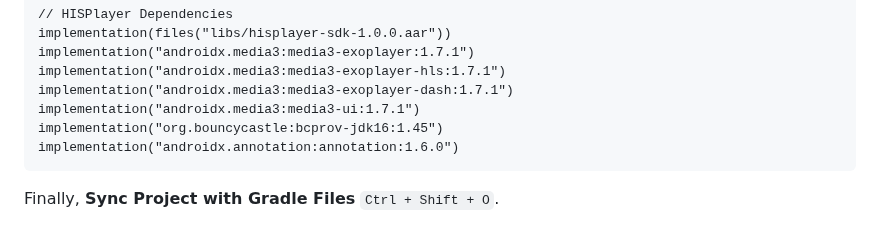
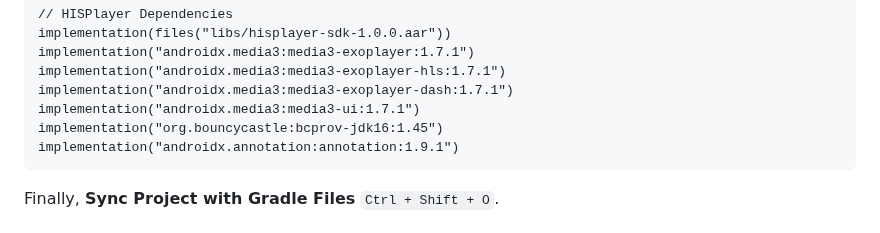
Before and after one commit to HISPlayer/MetaSpatial-SDK, a Markdown page: quickstart-guide.md, the part around the change. Rendered like a GitHub page.

````diff
--- a/quickstart-guide.md
+++ b/quickstart-guide.md
@@ -18,7 +18,7 @@ implementation("androidx.media3:media3-exoplayer-hls:1.7.1")
 implementation("androidx.media3:media3-exoplayer-dash:1.7.1")
 implementation("androidx.media3:media3-ui:1.7.1")
 implementation("org.bouncycastle:bcprov-jdk16:1.45")
-implementation("androidx.annotation:annotation:1.6.0")
+implementation("androidx.annotation:annotation:1.9.1")
 ```
 
 Finally, **Sync Project with Gradle Files** `Ctrl + Shift + O`.
````
